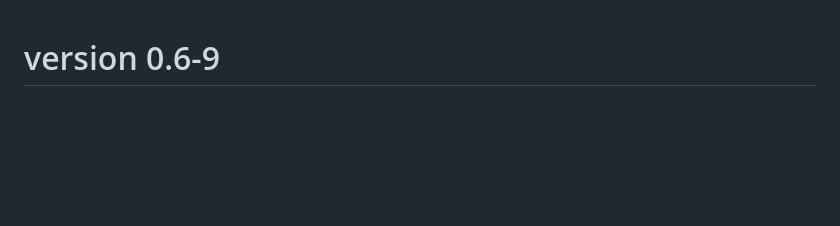
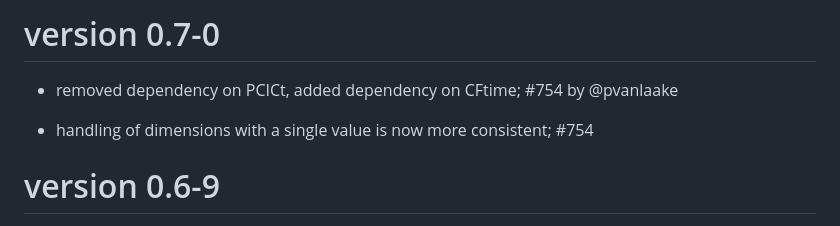
Before and after one commit to r-spatial/stars, a Markdown page: NEWS.md, the part around the change. GitHub-like rendering; blank space fills up the shorter version.

Commit message:
news; #754

```diff
--- a/NEWS.md
+++ b/NEWS.md
@@ -1,3 +1,9 @@
+# version 0.7-0
+
+* removed dependency on PCICt, added dependency on CFtime; #754 by @pvanlaake
+
+* handling of dimensions with a single value is now more consistent; #754
+
 # version 0.6-9
 
 * `slice.stars_proxy()` works (again) for single-file proxy objects; #751, #527
```
